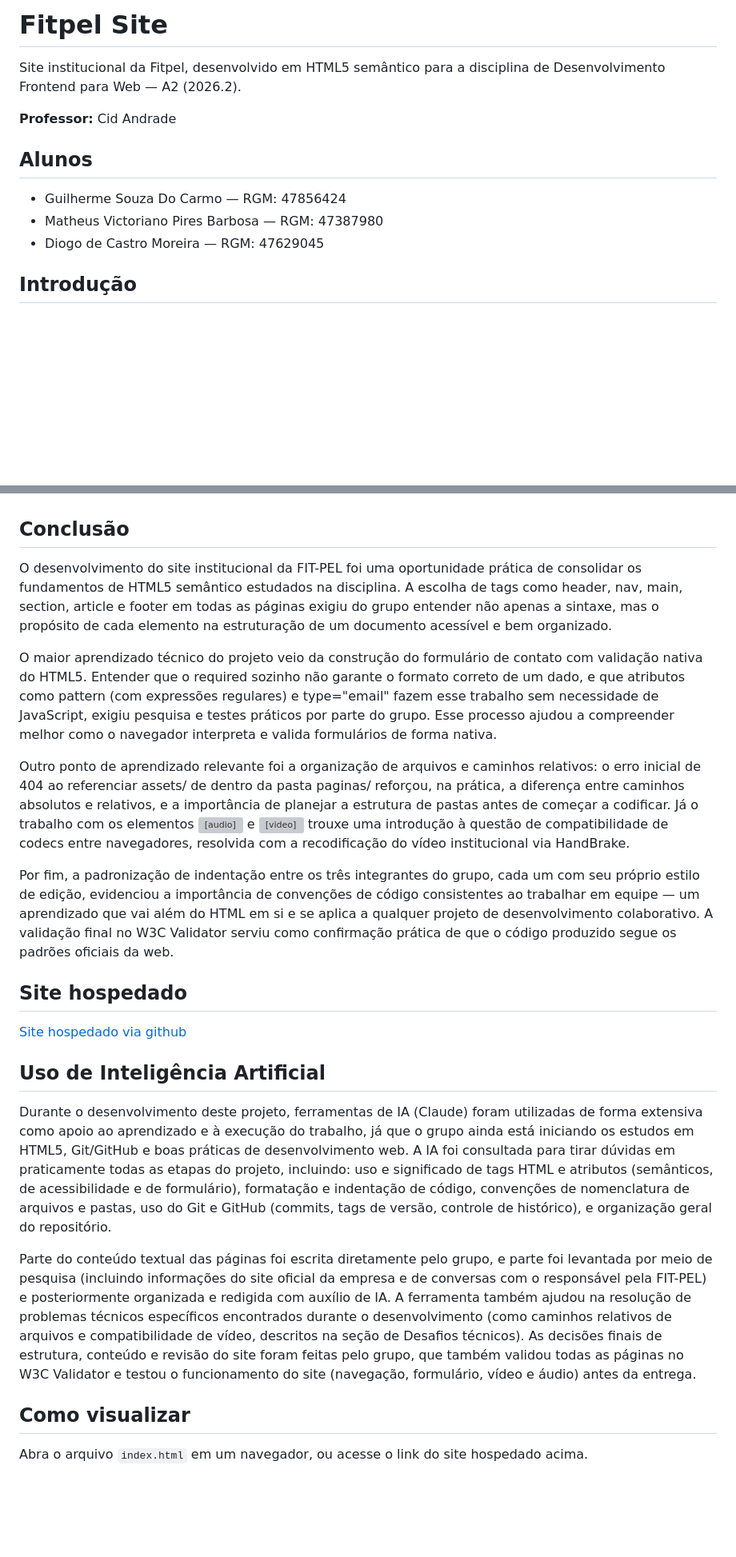
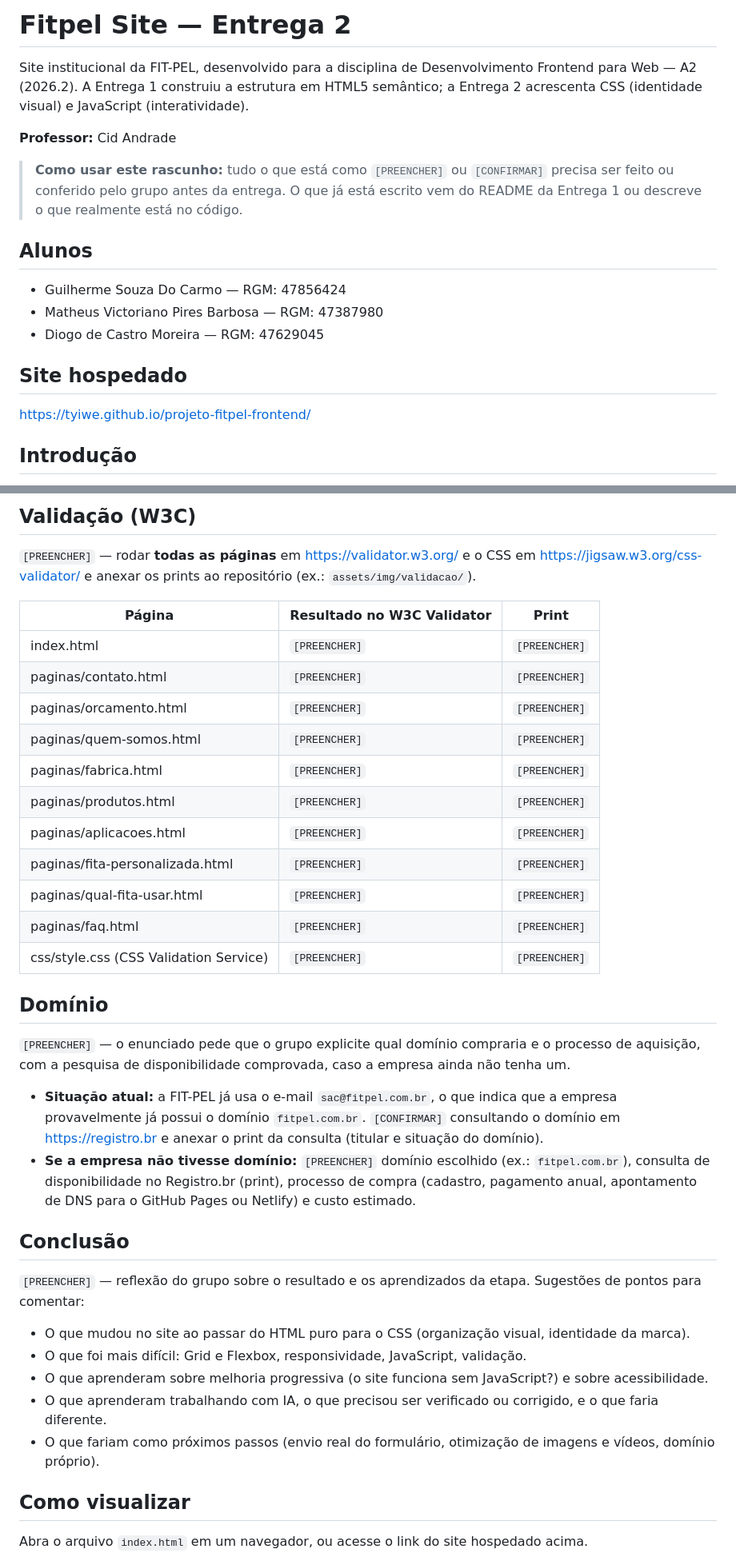
Before and after one commit to tyiwe/projeto-fitpel-frontend, a Markdown page: README.md, 2 parts joined by grey strips. Shown at 80% size. Rendered like a GitHub page; blank space fills up the shorter version; grey boxes are pictures that could not be loaded.

```diff
--- a/README.md
+++ b/README.md
@@ -1,14 +1,21 @@
-# Fitpel Site
+# Fitpel Site — Entrega 2
 
-Site institucional da Fitpel, desenvolvido em HTML5 semântico para a disciplina de Desenvolvimento Frontend para Web — A2 (2026.2).
+Site institucional da FIT-PEL, desenvolvido para a disciplina de Desenvolvimento Frontend para Web — A2 (2026.2).
+A Entrega 1 construiu a estrutura em HTML5 semântico; a Entrega 2 acrescenta CSS (identidade visual) e JavaScript (interatividade).
 
 **Professor:** Cid Andrade
+
+> **Como usar este rascunho:** tudo o que está como `[PREENCHER]` ou `[CONFIRMAR]` precisa ser feito ou conferido pelo grupo antes da entrega. O que já está escrito vem do README da Entrega 1 ou descreve o que realmente está no código.
 
 ## Alunos
 
 - Guilherme Souza Do Carmo — RGM: 47856424
 - Matheus Victoriano Pires Barbosa — RGM: 47387980
 - Diogo de Castro Moreira — RGM: 47629045
+
+## Site hospedado
+
+[https://tyiwe.github.io/projeto-fitpel-frontend/](https://tyiwe.github.io/projeto-fitpel-frontend/)
 
 ## Introdução
 
@@ -89,23 +165,37 @@ projeto-fitpel-frontend/
+## Validação (W3C)
+
+`[PREENCHER]` — rodar **todas as páginas** em https://validator.w3.org/ e o CSS em https://jigsaw.w3.org/css-validator/ e anexar os prints ao repositório (ex.: `assets/img/validacao/`).
+
+| Página | Resultado no W3C Validator | Print |
+|---|---|---|
+| index.html | `[PREENCHER]` | `[PREENCHER]` |
+| paginas/contato.html | `[PREENCHER]` | `[PREENCHER]` |
+| paginas/orcamento.html | `[PREENCHER]` | `[PREENCHER]` |
+| paginas/quem-somos.html | `[PREENCHER]` | `[PREENCHER]` |
+| paginas/fabrica.html | `[PREENCHER]` | `[PREENCHER]` |
+| paginas/produtos.html | `[PREENCHER]` | `[PREENCHER]` |
+| paginas/aplicacoes.html | `[PREENCHER]` | `[PREENCHER]` |
+| paginas/fita-personalizada.html | `[PREENCHER]` | `[PREENCHER]` |
+| paginas/qual-fita-usar.html | `[PREENCHER]` | `[PREENCHER]` |
+| paginas/faq.html | `[PREENCHER]` | `[PREENCHER]` |
+| css/style.css (CSS Validation Service) | `[PREENCHER]` | `[PREENCHER]` |
+
+## Domínio
+
+`[PREENCHER]` — o enunciado pede que o grupo explicite qual domínio compraria e o processo de aquisição, com a pesquisa de disponibilidade comprovada, caso a empresa ainda não tenha um.
+
+- **Situação atual:** a FIT-PEL já usa o e-mail `sac@fitpel.com.br`, o que indica que a empresa provavelmente já possui o domínio `fitpel.com.br`. `[CONFIRMAR]` consultando o domínio em https://registro.br e anexar o print da consulta (titular e situação do domínio).
+- **Se a empresa não tivesse domínio:** `[PREENCHER]` domínio escolhido (ex.: `fitpel.com.br`), consulta de disponibilidade no Registro.br (print), processo de compra (cadastro, pagamento anual, apontamento de DNS para o GitHub Pages ou Netlify) e custo estimado.
 
 ## Conclusão
 
-O desenvolvimento do site institucional da FIT-PEL foi uma oportunidade prática de consolidar os fundamentos de HTML5 semântico estudados na disciplina. A escolha de tags como header, nav, main, section, article e footer em todas as páginas exigiu do grupo entender não apenas a sintaxe, mas o propósito de cada elemento na estruturação de um documento acessível e bem organizado.
+`[PREENCHER]` — reflexão do grupo sobre o resultado e os aprendizados da etapa. Sugestões de pontos para comentar:
 
-O maior aprendizado técnico do projeto veio da construção do formulário de contato com validação nativa do HTML5. Entender que o required sozinho não garante o formato correto de um dado, e que atributos como pattern (com expressões regulares) e type="email" fazem esse trabalho sem necessidade de JavaScript, exigiu pesquisa e testes práticos por parte do grupo. Esse processo ajudou a compreender melhor como o navegador interpreta e valida formulários de forma nativa.
-
-Outro ponto de aprendizado relevante foi a organização de arquivos e caminhos relativos: o erro inicial de 404 ao referenciar assets/ de dentro da pasta paginas/ reforçou, na prática, a diferença entre caminhos absolutos e relativos, e a importância de planejar a estrutura de pastas antes de começar a codificar. Já o trabalho com os elementos <audio> e <video> trouxe uma introdução à questão de compatibilidade de codecs entre navegadores, resolvida com a recodificação do vídeo institucional via HandBrake.
-
-Por fim, a padronização de indentação entre os três integrantes do grupo, cada um com seu próprio estilo de edição, evidenciou a importância de convenções de código consistentes ao trabalhar em equipe — um aprendizado que vai além do HTML em si e se aplica a qualquer projeto de desenvolvimento colaborativo. A validação final no W3C Validator serviu como confirmação prática de que o código produzido segue os padrões oficiais da web.
-
-## Site hospedado
-
-[Site hospedado via github](https://tyiwe.github.io/projeto-fitpel-frontend/)
-
-## Uso de Inteligência Artificial
-
-Durante o desenvolvimento deste projeto, ferramentas de IA (Claude) foram utilizadas de forma extensiva como apoio ao aprendizado e à execução do trabalho, já que o grupo ainda está iniciando os estudos em HTML5, Git/GitHub e boas práticas de desenvolvimento web. A IA foi consultada para tirar dúvidas em praticamente todas as etapas do projeto, incluindo: uso e significado de tags HTML e atributos (semânticos, de acessibilidade e de formulário), formatação e indentação de código, convenções de nomenclatura de arquivos e pastas, uso do Git e GitHub (commits, tags de versão, controle de histórico), e organização geral do repositório.
-
-Parte do conteúdo textual das páginas foi escrita diretamente pelo grupo, e parte foi levantada por meio de pesquisa (incluindo informações do site oficial da empresa e de conversas com o responsável pela FIT-PEL) e posteriormente organizada e redigida com auxílio de IA. A ferramenta também ajudou na resolução de problemas técnicos específicos encontrados durante o desenvolvimento (como caminhos relativos de arquivos e compatibilidade de vídeo, descritos na seção de Desafios técnicos). As decisões finais de estrutura, conteúdo e revisão do site foram feitas pelo grupo, que também validou todas as páginas no W3C Validator e testou o funcionamento do site (navegação, formulário, vídeo e áudio) antes da entrega.
+- O que mudou no site ao passar do HTML puro para o CSS (organização visual, identidade da marca).
+- O que foi mais difícil: Grid e Flexbox, responsividade, JavaScript, validação.
+- O que aprenderam sobre melhoria progressiva (o site funciona sem JavaScript?) e sobre acessibilidade.
+- O que aprenderam trabalhando com IA, o que precisou ser verificado ou corrigido, e o que faria diferente.
+- O que fariam como próximos passos (envio real do formulário, otimização de imagens e vídeos, domínio próprio).
 
 ## Como visualizar
 
```
Also changed, not shown: other parts of README.md (+95 -26 lines).
